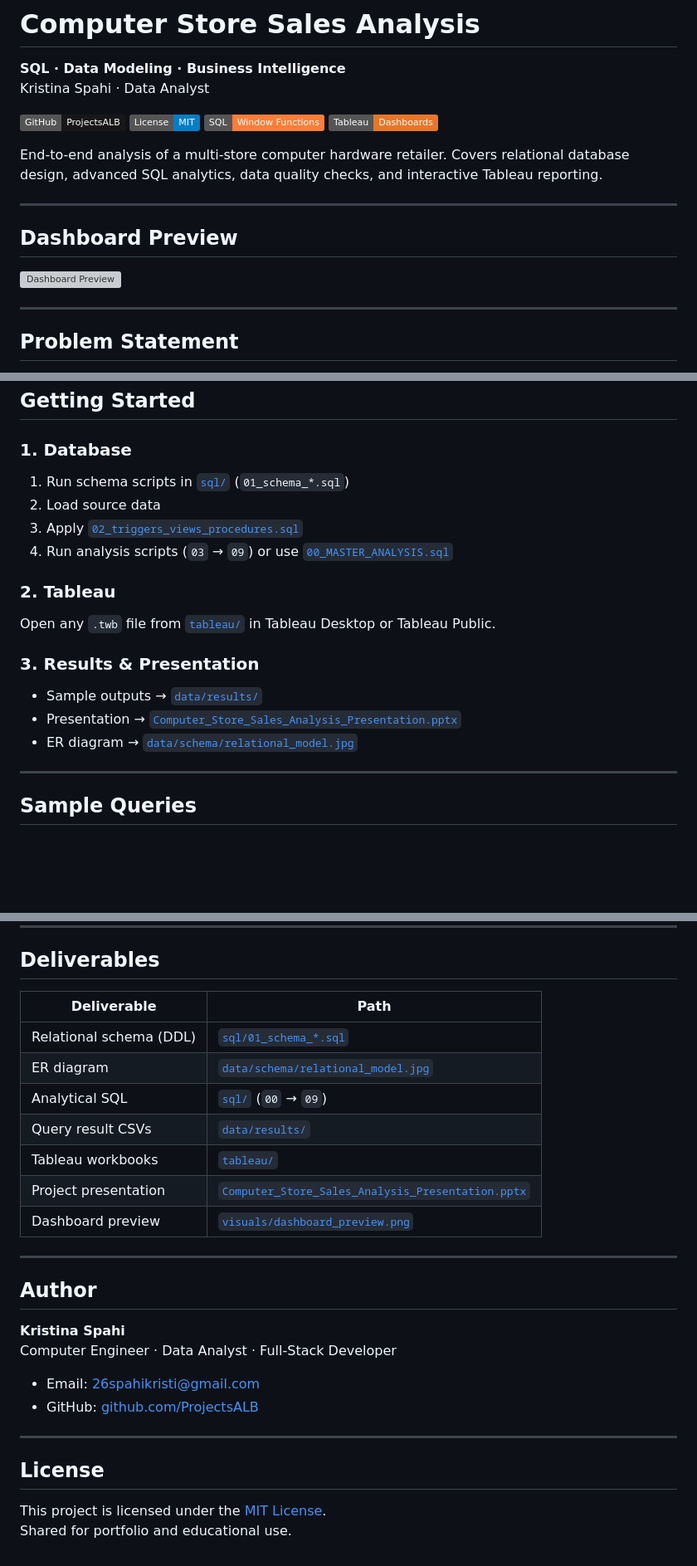
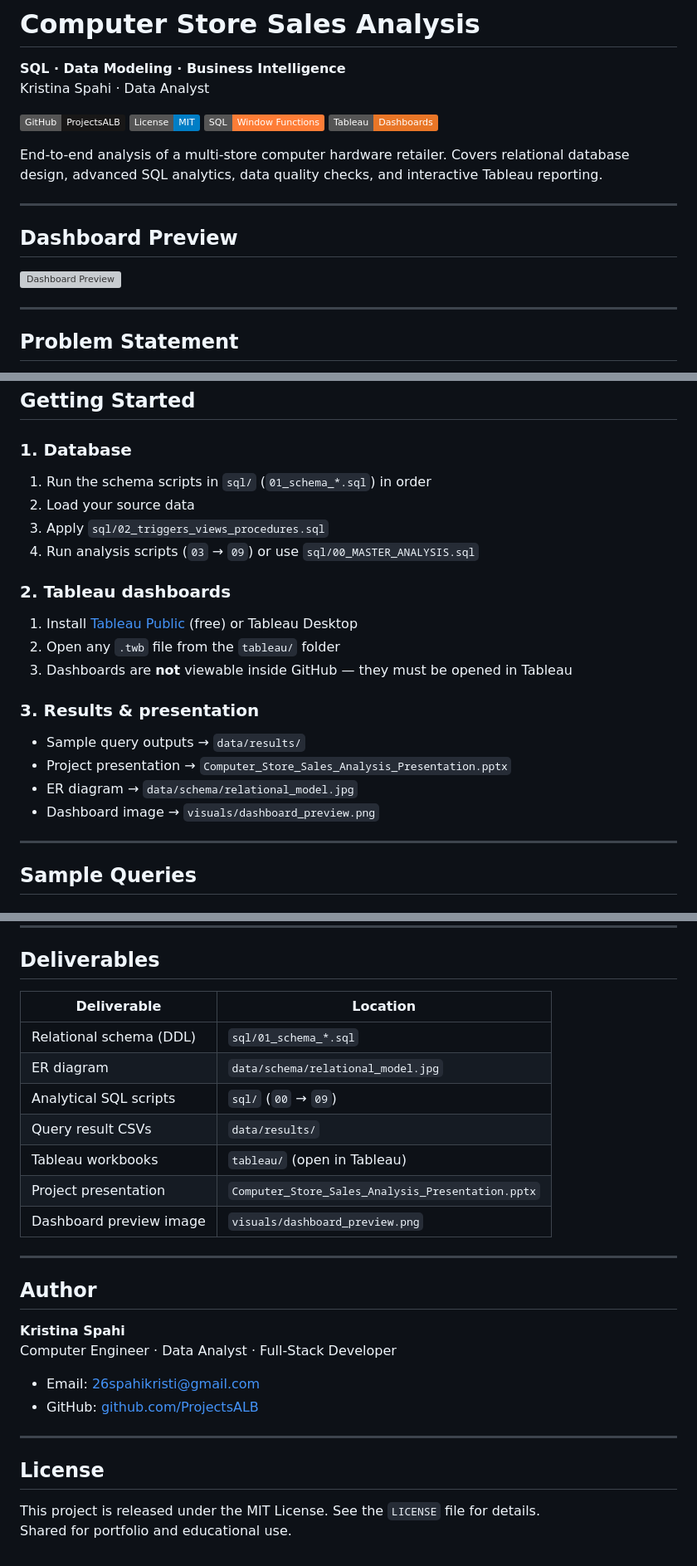
Before and after one commit to ProjectsALB/KujtoTiranen, a Markdown page: README.md, 3 parts joined by grey strips. Shown at 83% size. GitHub-like rendering; badges without logos; blank space fills up the shorter version; grey boxes are pictures that could not be loaded.

```diff
--- a/README.md
+++ b/README.md
@@ -3,10 +3,10 @@
 **SQL · Data Modeling · Business Intelligence**
 Kristina Spahi · Data Analyst
 
-[![GitHub](https://img.shields.io/badge/GitHub-ProjectsALB-181717?logo=github)](https://github.com/ProjectsALB)
-[![License: MIT](https://img.shields.io/badge/License-MIT-blue.svg)](./LICENSE)
-[![SQL](https://img.shields.io/badge/SQL-Window%20Functions-orange)](./sql)
-[![Tableau](https://img.shields.io/badge/Tableau-Dashboards-e97627)](./tableau)
+![GitHub](https://img.shields.io/badge/GitHub-ProjectsALB-181717?logo=github)
+![License: MIT](https://img.shields.io/badge/License-MIT-blue.svg)
+![SQL](https://img.shields.io/badge/SQL-Window%20Functions-orange)
+![Tableau](https://img.shields.io/badge/Tableau-Dashboards-e97627)
 
 End-to-end analysis of a multi-store computer hardware retailer. Covers relational database design, advanced SQL analytics, data quality checks, and interactive Tableau reporting.
 
@@ -167,18 +168,21 @@ computer-store-sales-analysis/
 ## Getting Started
 
 ### 1. Database
-1. Run schema scripts in [`sql/`](./sql) (`01_schema_*.sql`)
-2. Load source data
-3. Apply [`02_triggers_views_procedures.sql`](./sql/02_triggers_views_procedures.sql)
-4. Run analysis scripts (`03` → `09`) or use [`00_MASTER_ANALYSIS.sql`](./sql/00_MASTER_ANALYSIS.sql)
+1. Run the schema scripts in `sql/` (`01_schema_*.sql`) in order
+2. Load your source data
+3. Apply `sql/02_triggers_views_procedures.sql`
+4. Run analysis scripts (`03` → `09`) or use `sql/00_MASTER_ANALYSIS.sql`
 
-### 2. Tableau
-Open any `.twb` file from [`tableau/`](./tableau) in Tableau Desktop or Tableau Public.
+### 2. Tableau dashboards
+1. Install [Tableau Public](https://public.tableau.com/app/discover) (free) or Tableau Desktop
+2. Open any `.twb` file from the `tableau/` folder
+3. Dashboards are **not** viewable inside GitHub — they must be opened in Tableau
 
-### 3. Results & Presentation
-- Sample outputs → [`data/results/`](./data/results)
-- Presentation → [`Computer_Store_Sales_Analysis_Presentation.pptx`](./Computer_Store_Sales_Analysis_Presentation.pptx)
-- ER diagram → [`data/schema/relational_model.jpg`](./data/schema/relational_model.jpg)
+### 3. Results & presentation
+- Sample query outputs → `data/results/`
+- Project presentation → `Computer_Store_Sales_Analysis_Presentation.pptx`
+- ER diagram → `data/schema/relational_model.jpg`
+- Dashboard image → `visuals/dashboard_preview.png`
 
 ---
 
@@ -226,15 +230,15 @@ ORDER BY Year;
 
 ## Deliverables
 
-| Deliverable | Path |
-|-------------|------|
-| Relational schema (DDL) | [`sql/01_schema_*.sql`](./sql) |
-| ER diagram | [`data/schema/relational_model.jpg`](./data/schema/relational_model.jpg) |
-| Analytical SQL | [`sql/`](./sql) (`00` → `09`) |
-| Query result CSVs | [`data/results/`](./data/results) |
-| Tableau workbooks | [`tableau/`](./tableau) |
-| Project presentation | [`Computer_Store_Sales_Analysis_Presentation.pptx`](./Computer_Store_Sales_Analysis_Presentation.pptx) |
-| Dashboard preview | [`visuals/dashboard_preview.png`](./visuals/dashboard_preview.png) |
+| Deliverable | Location |
+|-------------|----------|
+| Relational schema (DDL) | `sql/01_schema_*.sql` |
+| ER diagram | `data/schema/relational_model.jpg` |
+| Analytical SQL scripts | `sql/` (`00` → `09`) |
+| Query result CSVs | `data/results/` |
+| Tableau workbooks | `tableau/` (open in Tableau) |
+| Project presentation | `Computer_Store_Sales_Analysis_Presentation.pptx` |
+| Dashboard preview image | `visuals/dashboard_preview.png` |
 
 ---
 
@@ -243,12 +247,12 @@ ORDER BY Year;
 **Kristina Spahi**
 Computer Engineer · Data Analyst · Full-Stack Developer
 
-- Email: [26spahikristi@gmail.com](mailto:26spahikristi@gmail.com)
+- Email: 26spahikristi@gmail.com
 - GitHub: [github.com/ProjectsALB](https://github.com/ProjectsALB)
 
 ---
 
 ## License
 
-This project is licensed under the [MIT License](./LICENSE).
+This project is released under the MIT License. See the `LICENSE` file for details.
 Shared for portfolio and educational use.
```
Also changed, not shown: other parts of README.md (+11 -10 lines).
